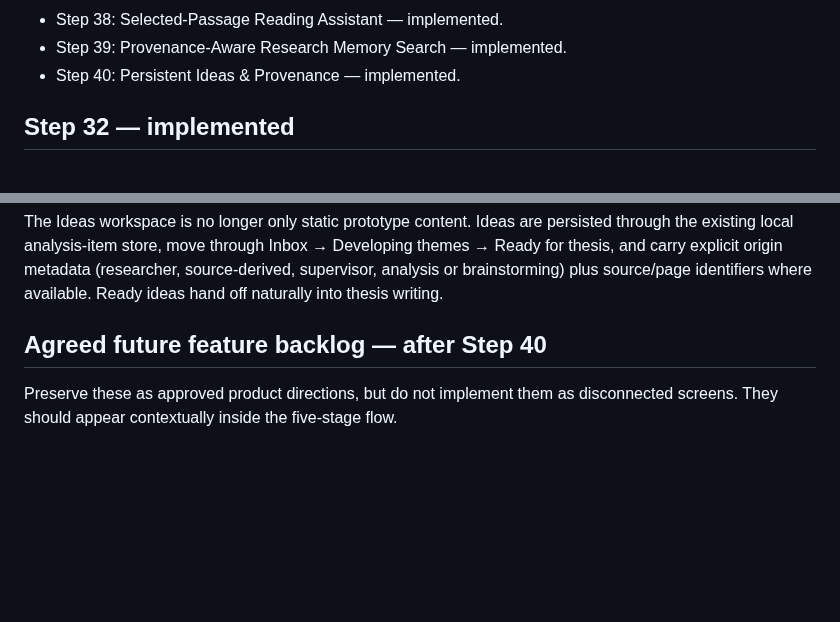
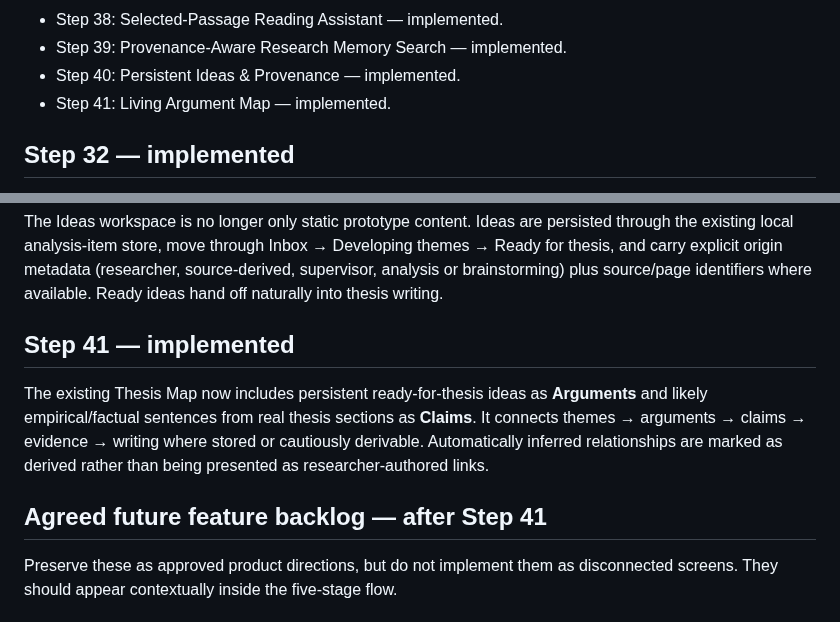
Before and after one commit to jasonfenech118-ctrl/quire, a Markdown page: docs/PROJECT_MASTER.md, 2 parts joined by grey strips. Drawn GitHub-style; blank space fills up the shorter version.

Commit message:
Close Step 41 living argument map

```diff
--- a/docs/PROJECT_MASTER.md
+++ b/docs/PROJECT_MASTER.md
@@ -40,6 +40,7 @@ Do not execute SQL or connect Quire to an external Supabase project as part of o
 - Step 38: Selected-Passage Reading Assistant — implemented.
 - Step 39: Provenance-Aware Research Memory Search — implemented.
 - Step 40: Persistent Ideas & Provenance — implemented.
+- Step 41: Living Argument Map — implemented.
 
 ## Step 32 — implemented
 
@@ -120,7 +121,11 @@ Global search now acts as lightweight research memory: question scaffolding is i
 
 The Ideas workspace is no longer only static prototype content. Ideas are persisted through the existing local analysis-item store, move through Inbox → Developing themes → Ready for thesis, and carry explicit origin metadata (researcher, source-derived, supervisor, analysis or brainstorming) plus source/page identifiers where available. Ready ideas hand off naturally into thesis writing.
 
-## Agreed future feature backlog — after Step 40
+## Step 41 — implemented
+
+The existing Thesis Map now includes persistent ready-for-thesis ideas as **Arguments** and likely empirical/factual sentences from real thesis sections as **Claims**. It connects themes → arguments → claims → evidence → writing where stored or cautiously derivable. Automatically inferred relationships are marked as derived rather than being presented as researcher-authored links.
+
+## Agreed future feature backlog — after Step 41
 
 Preserve these as approved product directions, but do not implement them as disconnected screens. They should appear contextually inside the five-stage flow.
 
```
